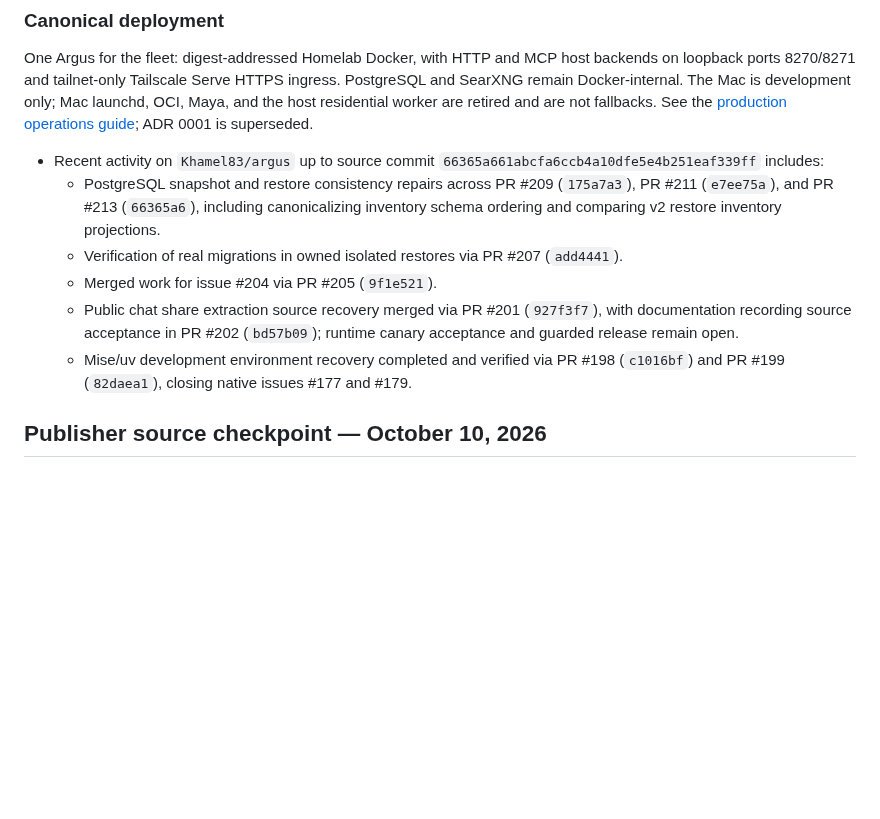
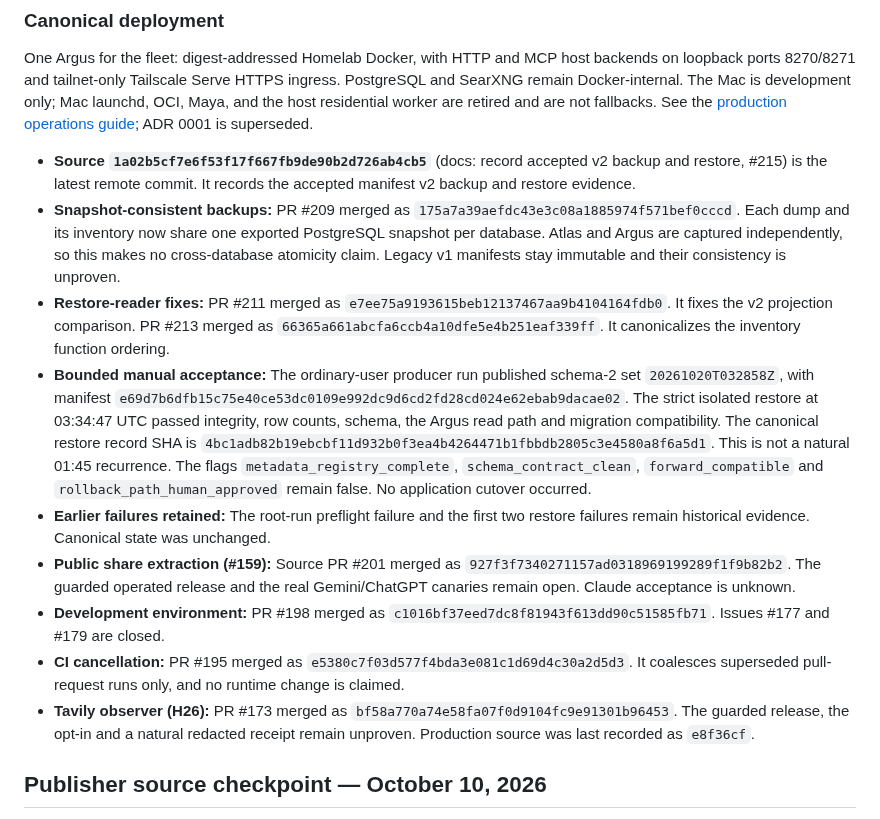
Before and after one commit to Khamel83/argus, a Markdown page: CONTEXT.md, the part around the change. GitHub-like rendering; blank space fills up the shorter version.

Commit message:
docs: reconcile repository context and TODOs
Janitor-Publication: e33b922507e0ff2895cf9f58f0305a2116e4f2ca58ef97e84171e3d75c562a08

```diff
--- a/CONTEXT.md
+++ b/CONTEXT.md
@@ -311,12 +311,15 @@ development only; Mac launchd, OCI, Maya, and the host residential worker are
 retired and are not fallbacks. See the
 [production operations guide](docs/operations.md); ADR 0001 is superseded.
 <!-- janitor:begin:recent -->
-- Recent activity on `Khamel83/argus` up to source commit `66365a661abcfa6ccb4a10dfe5e4b251eaf339ff` includes:
-  - PostgreSQL snapshot and restore consistency repairs across PR #209 (`175a7a3`), PR #211 (`e7ee75a`), and PR #213 (`66365a6`), including canonicalizing inventory schema ordering and comparing v2 restore inventory projections.
-  - Verification of real migrations in owned isolated restores via PR #207 (`add4441`).
-  - Merged work for issue #204 via PR #205 (`9f1e521`).
-  - Public chat share extraction source recovery merged via PR #201 (`927f3f7`), with documentation recording source acceptance in PR #202 (`bd57b09`); runtime canary acceptance and guarded release remain open.
-  - Mise/uv development environment recovery completed and verified via PR #198 (`c1016bf`) and PR #199 (`82daea1`), closing native issues #177 and #179.
+- **Source `1a02b5cf7e6f53f17f667fb9de90b2d726ab4cb5`** (docs: record accepted v2 backup and restore, #215) is the latest remote commit. It records the accepted manifest v2 backup and restore evidence.
+- **Snapshot-consistent backups:** PR #209 merged as `175a7a39aefdc43e3c08a1885974f571bef0cccd`. Each dump and its inventory now share one exported PostgreSQL snapshot per database. Atlas and Argus are captured independently, so this makes no cross-database atomicity claim. Legacy v1 manifests stay immutable and their consistency is unproven.
+- **Restore-reader fixes:** PR #211 merged as `e7ee75a9193615beb12137467aa9b4104164fdb0`. It fixes the v2 projection comparison. PR #213 merged as `66365a661abcfa6ccb4a10dfe5e4b251eaf339ff`. It canonicalizes the inventory function ordering.
+- **Bounded manual acceptance:** The ordinary-user producer run published schema-2 set `20261020T032858Z`, with manifest `e69d7b6dfb15c75e40ce53dc0109e992dc9d6cd2fd28cd024e62ebab9dacae02`. The strict isolated restore at 03:34:47 UTC passed integrity, row counts, schema, the Argus read path and migration compatibility. The canonical restore record SHA is `4bc1adb82b19ebcbf11d932b0f3ea4b4264471b1fbbdb2805c3e4580a8f6a5d1`. This is not a natural 01:45 recurrence. The flags `metadata_registry_complete`, `schema_contract_clean`, `forward_compatible` and `rollback_path_human_approved` remain false. No application cutover occurred.
+- **Earlier failures retained:** The root-run preflight failure and the first two restore failures remain historical evidence. Canonical state was unchanged.
+- **Public share extraction (#159):** Source PR #201 merged as `927f3f7340271157ad0318969199289f1f9b82b2`. The guarded operated release and the real Gemini/ChatGPT canaries remain open. Claude acceptance is unknown.
+- **Development environment:** PR #198 merged as `c1016bf37eed7dc8f81943f613dd90c51585fb71`. Issues #177 and #179 are closed.
+- **CI cancellation:** PR #195 merged as `e5380c7f03d577f4bda3e081c1d69d4c30a2d5d3`. It coalesces superseded pull-request runs only, and no runtime change is claimed.
+- **Tavily observer (H26):** PR #173 merged as `bf58a770a74e58fa07f0d9104fc9e91301b96453`. The guarded release, the opt-in and a natural redacted receipt remain unproven. Production source was last recorded as `e8f36cf`.
 <!-- janitor:end:recent -->
 ## Publisher source checkpoint — October 10, 2026
 
```
